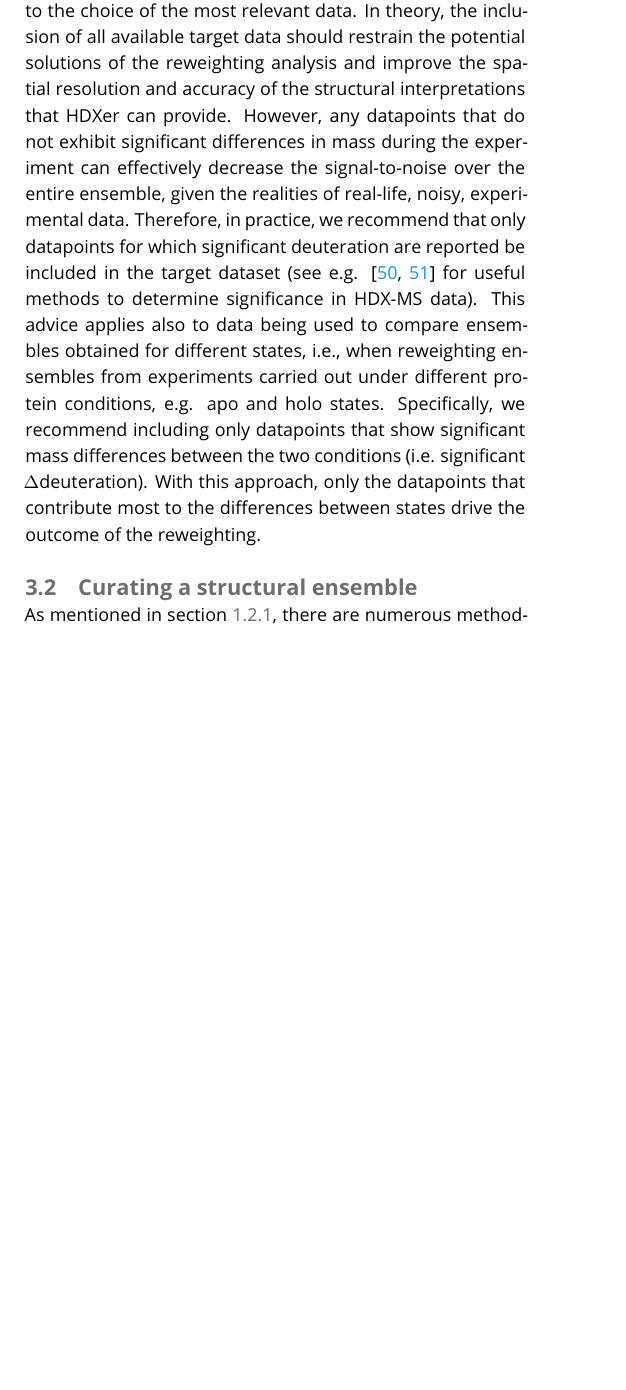
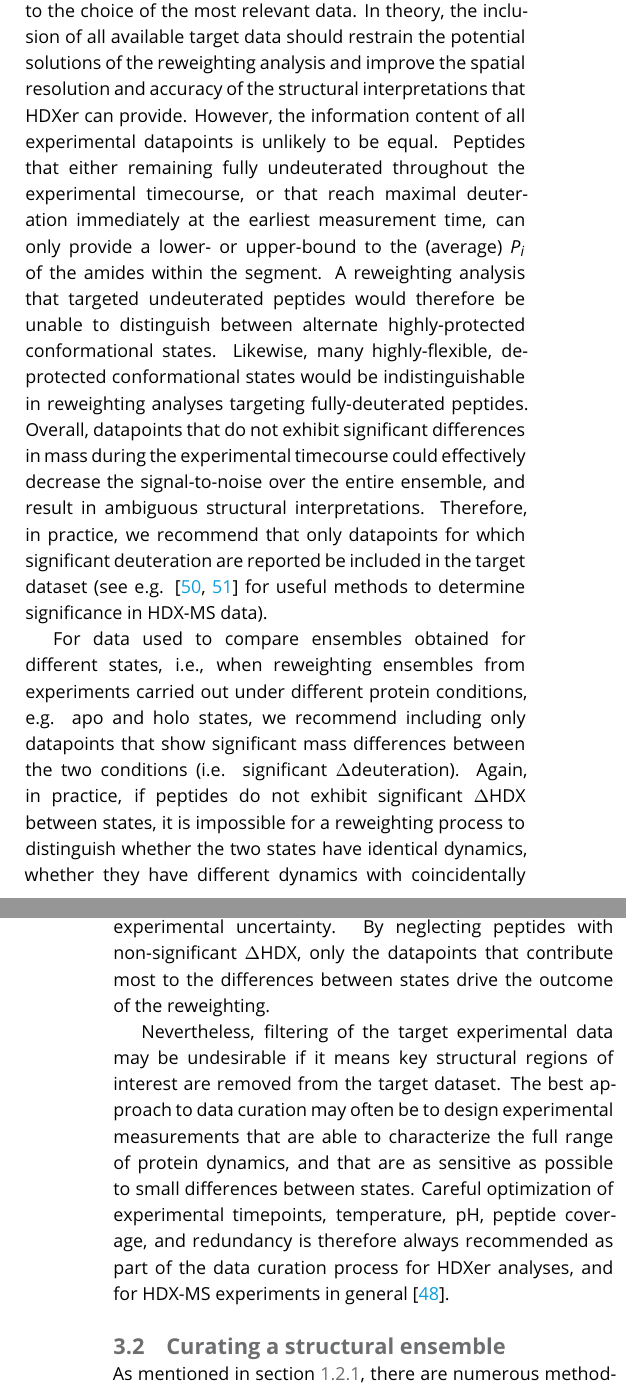
Before and after one commit to Lucy-Forrest-Lab/hdxer_tutorials_livecoms, a LaTeX document (article/hdxer_tutorials_maintext.tex): part of one column of page 8 of 22 before the commit and two parts of the columns of pages 8 and 9 of 22 after it, the two joined at a grey line, cut so that both start at the same text, the shorter picture padded with empty space. Compiled offline with pdfLaTeX.

Commit message:
Revision - filtering expt data discussion

```diff
--- a/article/hdxer_tutorials_maintext.tex
+++ b/article/hdxer_tutorials_maintext.tex
@@ -370,11 +370,20 @@ Fortunately, for HDX-MS experiments, recent consensus within the community has r
 
 A final consideration during target data curation relates to the choice of the most relevant data.
 In theory, the inclusion of all available target data should restrain the potential solutions of the reweighting analysis and improve the spatial resolution and accuracy of the structural interpretations that HDXer can provide.
-However, any datapoints that do not exhibit significant differences in mass during the experiment can effectively decrease the signal-to-noise over the entire ensemble, given the realities of real-life, noisy, experimental data.
+However, the information content of all experimental datapoints is unlikely to be equal.
+Peptides that either remaining fully undeuterated throughout the experimental timecourse, or that reach maximal deuteration immediately at the earliest measurement time, can only provide a lower- or upper-bound to the (average) $P_i$ of the amides within the segment.
+A reweighting analysis that targeted undeuterated peptides would therefore be unable to distinguish between alternate highly-protected conformational states.
+Likewise, many highly-flexible, deprotected conformational states would be indistinguishable in reweighting analyses targeting fully-deuterated peptides.
+Overall, datapoints that do not exhibit significant differences in mass during the experimental timecourse could effectively decrease the signal-to-noise over the entire ensemble, and result in ambiguous structural interpretations.
 Therefore, in practice, we recommend that only datapoints for which significant deuteration are reported be included in the target dataset (see e.g. \cite{Hageman2019, Weis2021} for useful methods to determine significance in HDX-MS data).
-This advice applies also to data being used to compare ensembles obtained for different states, i.e., when reweighting ensembles from experiments carried out under different protein conditions, e.g. apo and holo states.
-Specifically, we recommend including only datapoints that show significant mass differences between the two conditions (i.e. significant $\Delta$deuteration).
-With this approach, only the datapoints that contribute most to the differences between states drive the outcome of the reweighting.
+
+For data used to compare ensembles obtained for different states, i.e., when reweighting ensembles from experiments carried out under different protein conditions, e.g. apo and holo states, we recommend including only datapoints that show significant mass differences between the two conditions (i.e. significant $\Delta$deuteration).
+Again, in practice, if peptides do not exhibit significant $\Delta$HDX between states, it is impossible for a reweighting process to distinguish whether the two states have identical dynamics, whether they have different dynamics with coincidentally identical $P_i$, or whether they have different dynamics and $P_i$ that have been obscured by the magnitude of the experimental uncertainty.
+By neglecting peptides with non-significant $\Delta$HDX, only the datapoints that contribute most to the differences between states drive the outcome of the reweighting.
+
+Nevertheless, filtering of the target experimental data may be undesirable if it means key structural regions of interest are removed from the target dataset.
+The best approach to data curation may often be to design experimental measurements that are able to characterize the full range of protein dynamics, and that are as sensitive as possible to small differences between states.
+Careful optimization of experimental timepoints, temperature, pH, peptide coverage, and redundancy is therefore always recommended as part of the data curation process for HDXer analyses, and for HDX-MS experiments in general \cite{Masson2019}.
 
 \subsection{Curating a structural ensemble}
 As mentioned in section \ref{initialensemble_sect}, there are numerous methodologies that can be used to prepare a suitable candidate protein structural ensemble for reweighting.
```
Also changed, not shown: article/hdxer_tutorials_maintext.tex (2 more changed lines).
